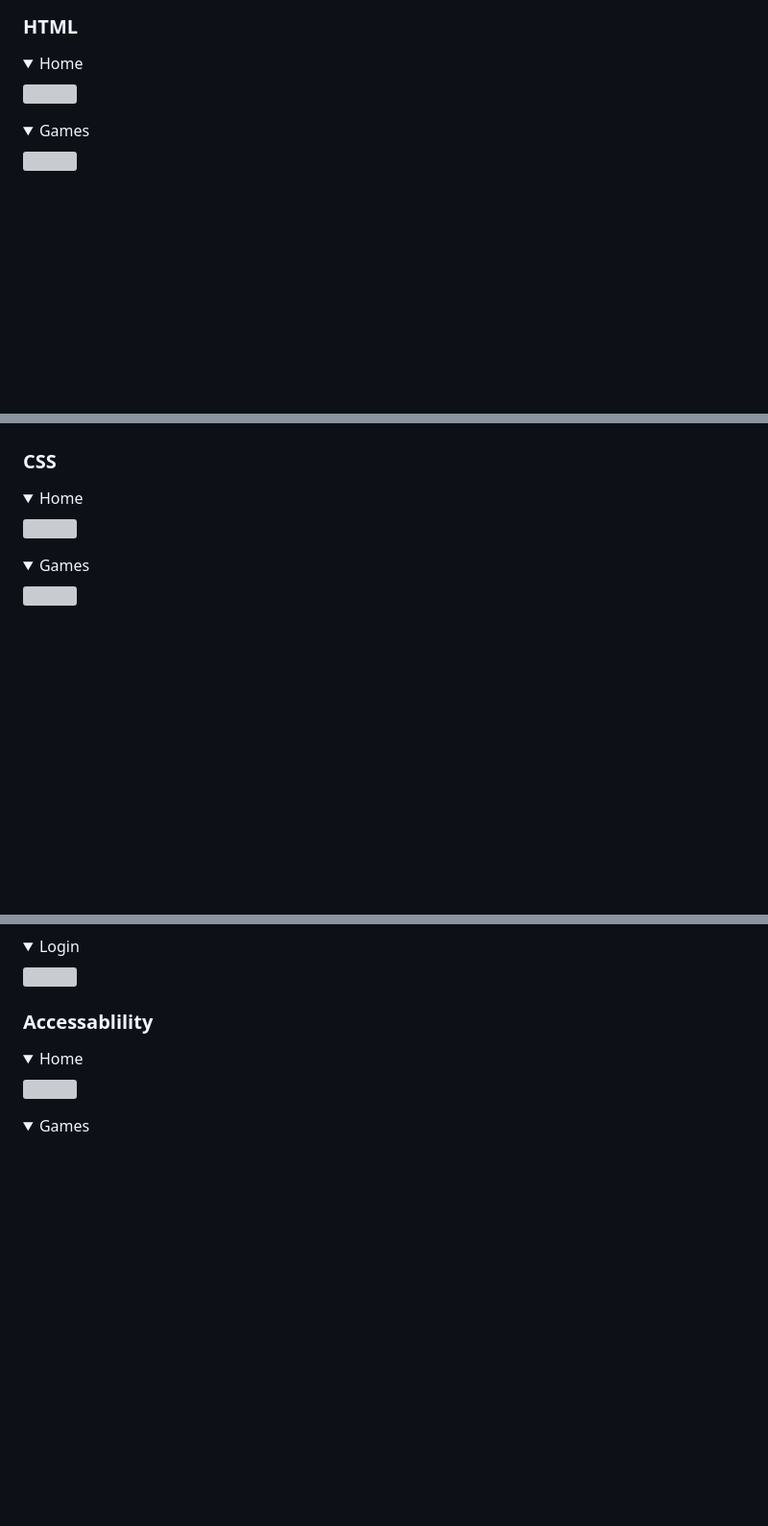
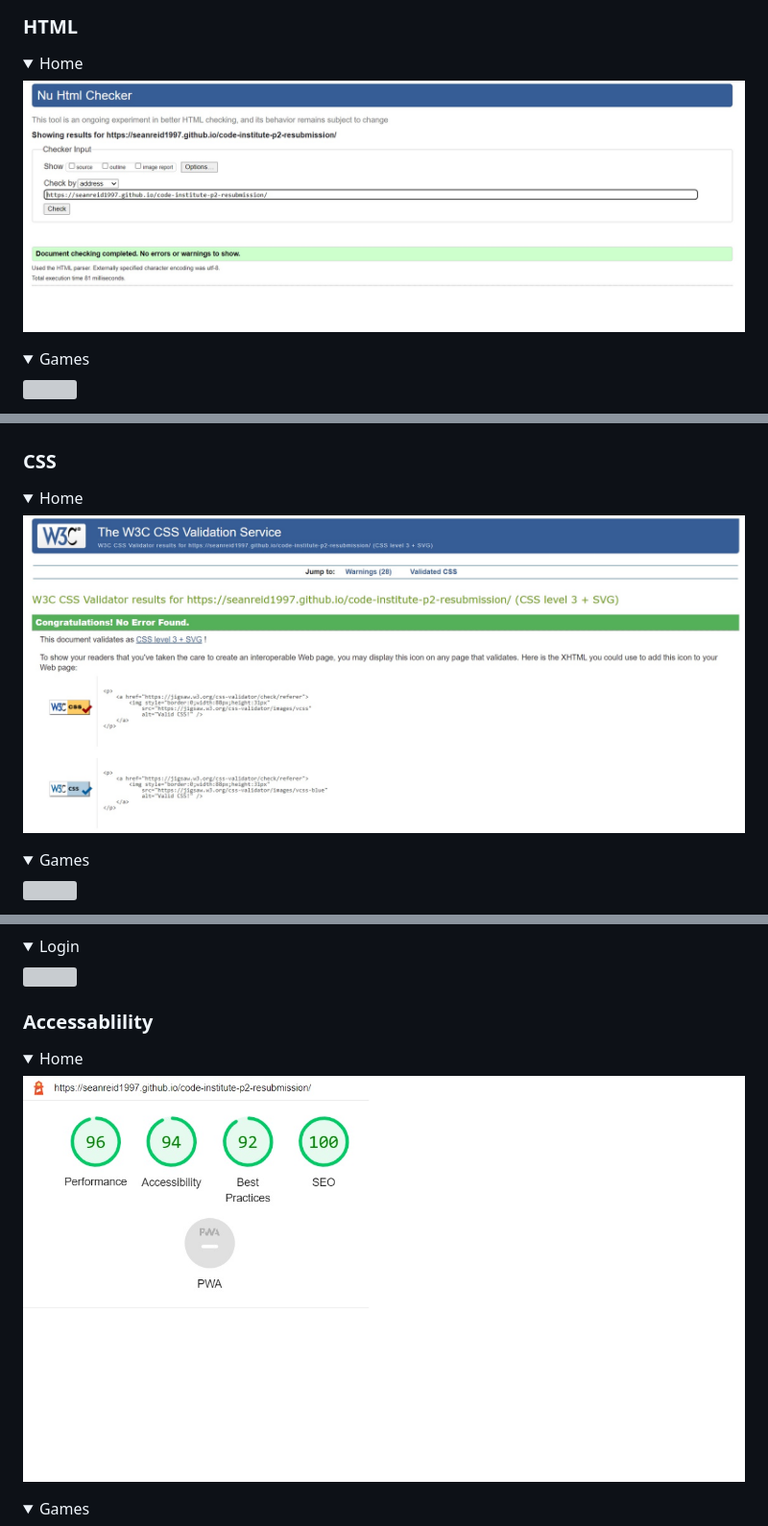
Before and after one commit to seanreid1997/code-institute-p2-resubmission, a Markdown page: README.md, 3 parts joined by grey strips. Shown: that part at 96% size. Drawn GitHub-style; pictures changed too: docs/validation/homeaccessvalid.jpg (added), docs/validation/homecssvalid.jpg (added), docs/validation/homehtmlvalid.jpg (added); folded sections open; blank space fills up the shorter version; grey boxes are pictures that could not be loaded.

Commit message:
Add screenshot for home pagein README.md#

```diff
--- a/README.md
+++ b/README.md
@@ -239,7 +242,7 @@ The font style I used for this project was 'Poppins', which I accsessed via Goog
 
 ### HTML
 <details><summary>Home</summary>
-<img src="docs/.jpg">
+<img src="docs/validation/homehtmlvalid.jpg">
 </details>
 
 <details><summary>Games</summary>
@@ -273,7 +276,7 @@ The font style I used for this project was 'Poppins', which I accsessed via Goog
 ### CSS
 
 <details><summary>Home</summary>
-<img src="docs/.jpg">
+<img src="docs/validation/homecssvalid.jpg">
 </details>
 
 <details><summary>Games</summary>
@@ -329,7 +328,7 @@ The font style I used for this project was 'Poppins', which I accsessed via Goog
 ### Accessablility
 
 <details><summary>Home</summary>
-<img src="docs/validation/404cssvalid.jpg">
+<img src="docs/validation/homeaccessvalid.jpg">
 </details>
 
 <details><summary>Games</summary>
```
Also changed, not shown: other parts of README.md (+4 -35 lines), docs/features/feathome.jpg (added).
